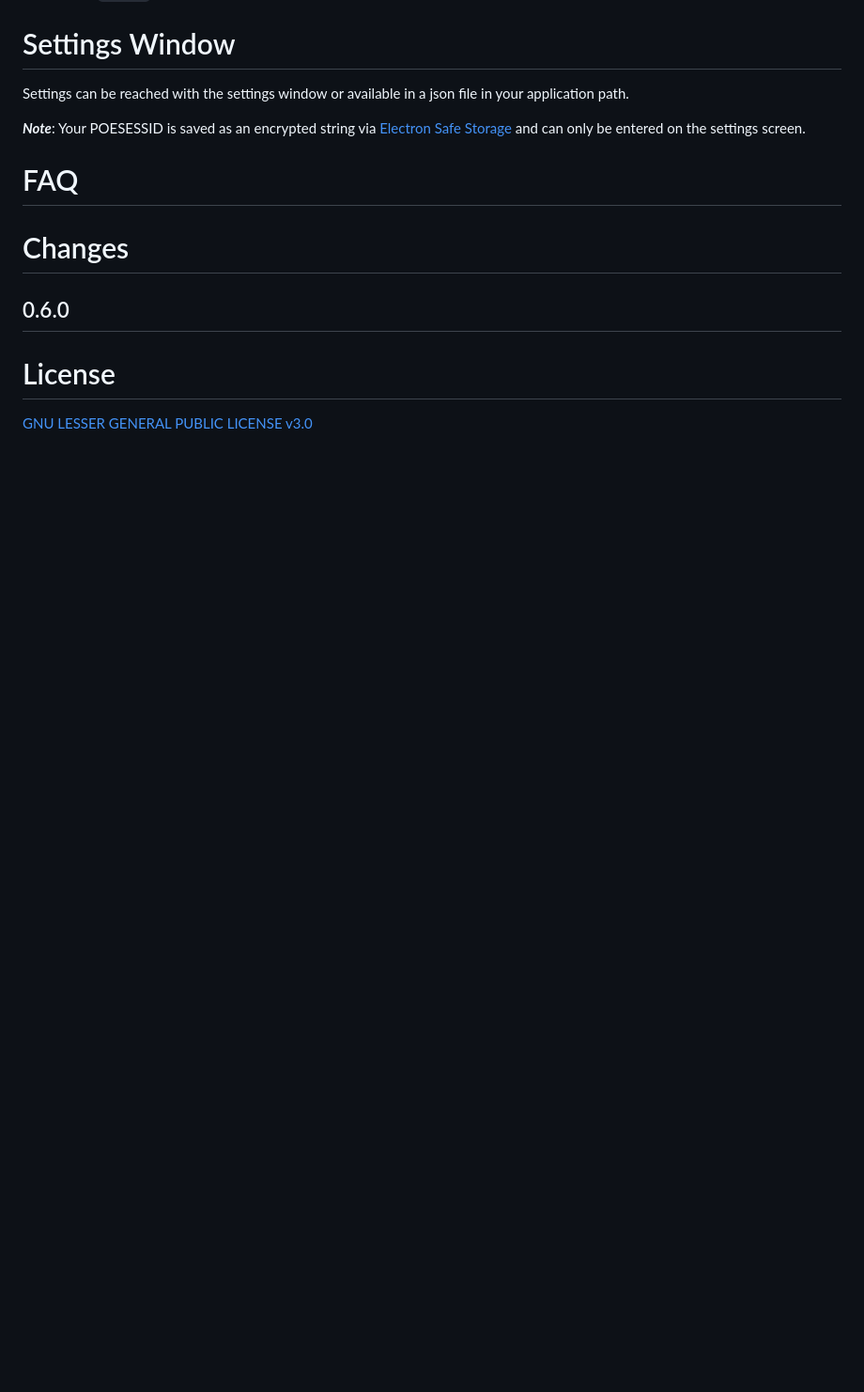
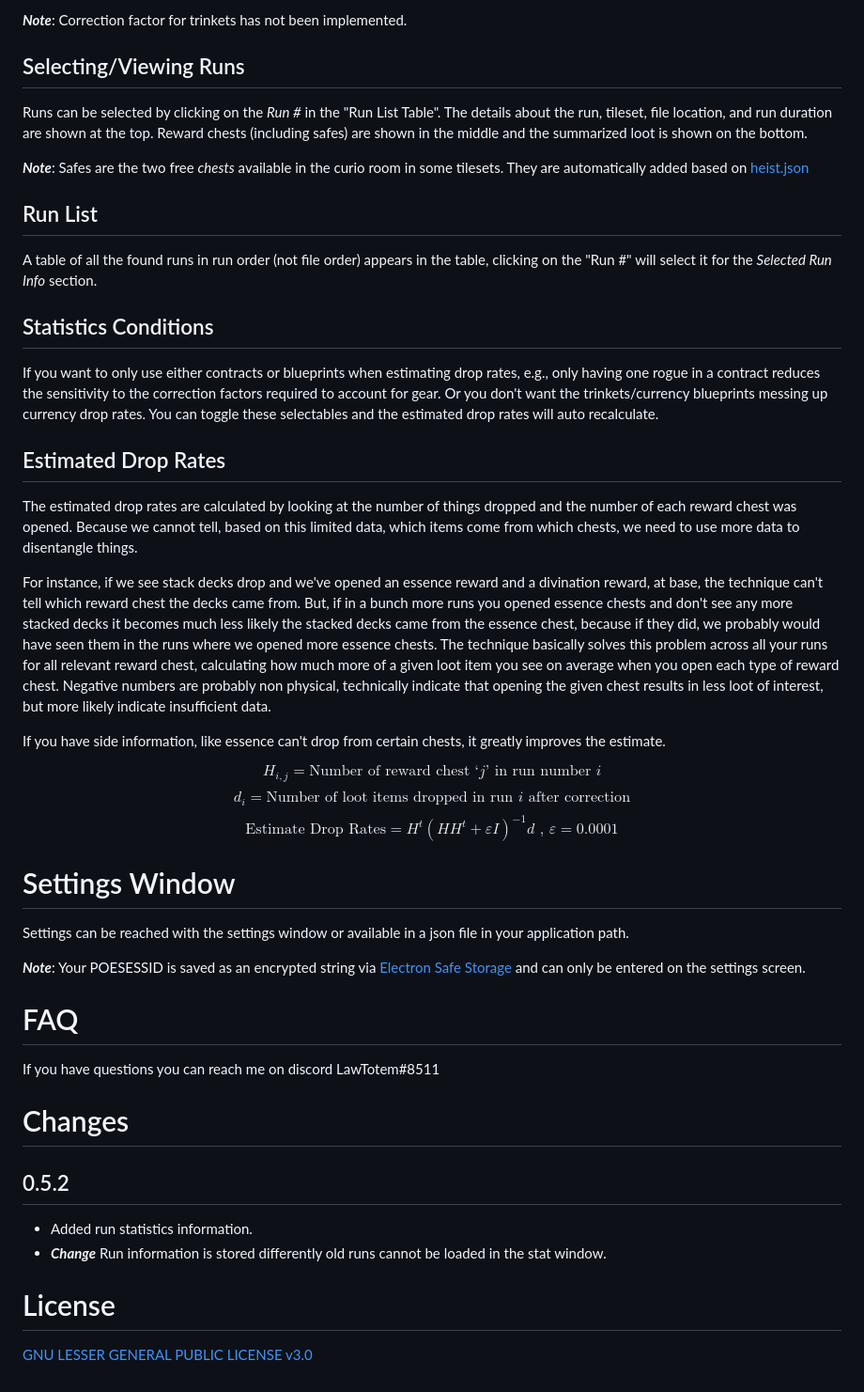
Before and after one commit to LawTotem/poe-heistress, a Markdown page: README.md, the part around the change printed below. Shown: that part at 94% size. Rendered like a GitHub page; blank space fills up the shorter version.

```diff
--- a/README.md
+++ b/README.md
@@ -122,3 +150,32 @@ Also required
+***Note***: Correction factor for trinkets has not been implemented.
+
+## Selecting/Viewing Runs
+
+Runs can be selected by clicking on the *Run #* in the "Run List Table". The details about the run, tileset, file location, and run duration are shown at the top. Reward chests (including safes) are shown in the middle and the summarized loot is shown on the bottom.
+
+***Note***: Safes are the two free *chests* available in the curio room in some tilesets. They are automatically added based on [heist.json](poe-heistress/src/heist.json)
+
+## Run List
+
+A table of all the found runs in run order (not file order) appears in the table, clicking on the "Run #" will select it for the *Selected Run Info* section.
+
+## Statistics Conditions
+
+If you want to only use either contracts or blueprints when estimating drop rates, e.g., only having one rogue in a contract reduces the sensitivity to the correction factors required to account for gear. Or you don't want the trinkets/currency blueprints messing up currency drop rates. You can toggle these selectables and the estimated drop rates will auto recalculate.
+
+## Estimated Drop Rates
+
+The estimated drop rates are calculated by looking at the number of things dropped and the number of each reward chest was opened. Because we cannot tell, based on this limited data, which items come from which chests, we need to use more data to disentangle things.
+
+For instance, if we see stack decks drop and we've opened an essence reward and a divination reward, at base, the technique can't tell which reward chest the decks came from. But, if in a bunch more runs you opened essence chests and don't see any more stacked decks it becomes much less likely the stacked decks came from the essence chest, because if they did, we probably would have seen them in the runs where we opened more essence chests. The technique basically solves this problem across all your runs for all relevant reward chest, calculating how much more of a given loot item you see on average when you open each type of reward chest. Negative numbers are probably non physical, technically indicate that opening the given chest results in less loot of interest, but more likely indicate insufficient data.
+
+If you have side information, like essence can't drop from certain chests, it greatly improves the estimate.
+
+$$ H_{i,j} = \text{Number of reward chest `$j$' in run number $i$} $$
+$$ d_{i} = \text{Number of loot items dropped in run $i$ after correction} $$
+$$ \text{Estimate Drop Rates} = H^{t} \left(H H^t + \varepsilon I\right)^{-1} d \text{ , } \varepsilon = 0.0001$$
+
+
 
 # Settings Window
 
@@ -128,9 +185,14 @@ Settings can be reached with the settings window or available in a json file in
 
 # FAQ
 
+If you have questions you can reach me on discord LawTotem#8511
+
 # Changes
 
-## 0.6.0
+## 0.5.2
+
+- Added run statistics information.
+- ***Change*** Run information is stored differently old runs cannot be loaded in the stat window.
 
 # License
 
```
Also changed, not shown: other parts of README.md (+49 -21 lines), poe-heistress/docs/Stats.png (added).
